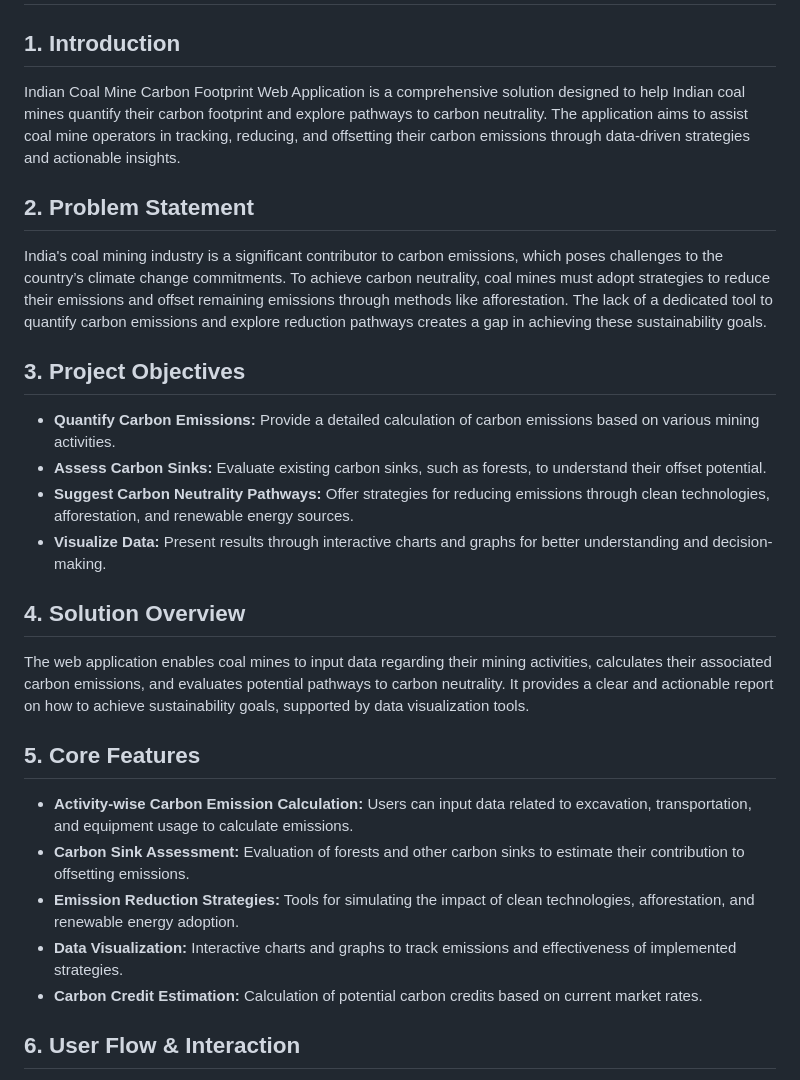
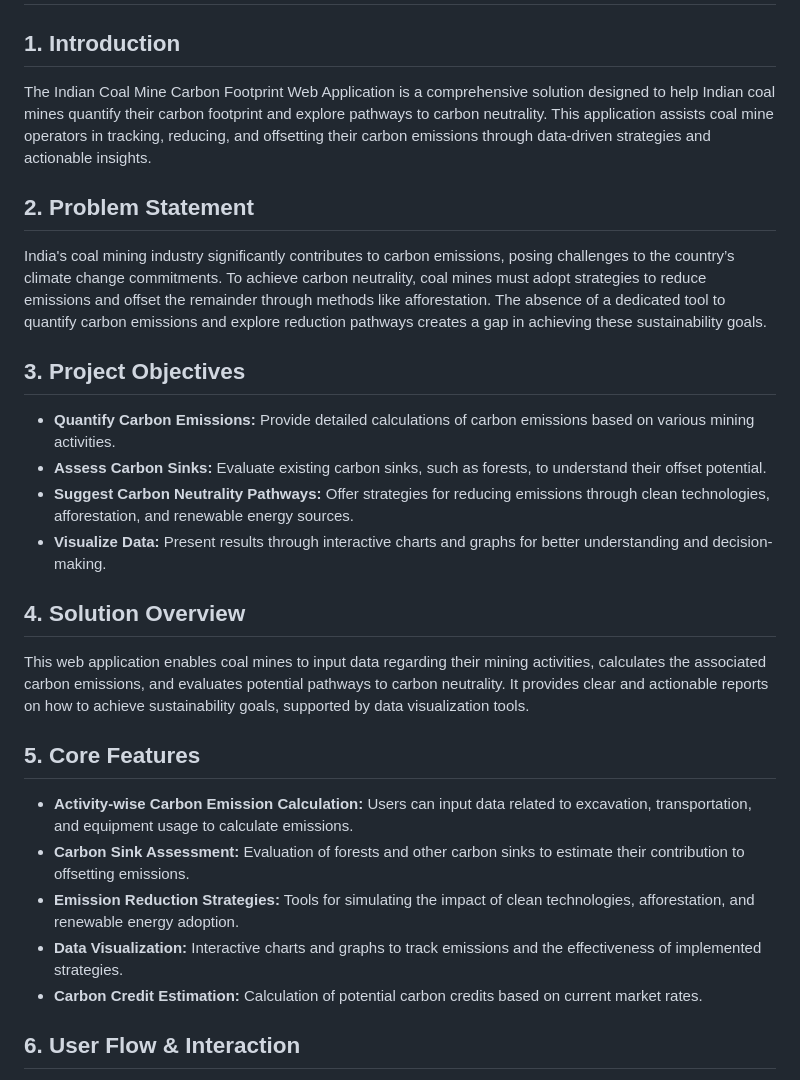
Before and after one commit to once-human/SIH-Legacy, a Markdown page: README.md, the part around one of its changes. Rendered like a GitHub page.

```diff
--- a/README.md
+++ b/README.md
@@ -1,25 +1,25 @@
 # SIH 2024
 
 ## 1. Introduction
-Indian Coal Mine Carbon Footprint Web Application is a comprehensive solution designed to help Indian coal mines quantify their carbon footprint and explore pathways to carbon neutrality. The application aims to assist coal mine operators in tracking, reducing, and offsetting their carbon emissions through data-driven strategies and actionable insights.
+The Indian Coal Mine Carbon Footprint Web Application is a comprehensive solution designed to help Indian coal mines quantify their carbon footprint and explore pathways to carbon neutrality. This application assists coal mine operators in tracking, reducing, and offsetting their carbon emissions through data-driven strategies and actionable insights.
 
 ## 2. Problem Statement
-India's coal mining industry is a significant contributor to carbon emissions, which poses challenges to the country’s climate change commitments. To achieve carbon neutrality, coal mines must adopt strategies to reduce their emissions and offset remaining emissions through methods like afforestation. The lack of a dedicated tool to quantify carbon emissions and explore reduction pathways creates a gap in achieving these sustainability goals.
+India's coal mining industry significantly contributes to carbon emissions, posing challenges to the country’s climate change commitments. To achieve carbon neutrality, coal mines must adopt strategies to reduce emissions and offset the remainder through methods like afforestation. The absence of a dedicated tool to quantify carbon emissions and explore reduction pathways creates a gap in achieving these sustainability goals.
 
 ## 3. Project Objectives
-- **Quantify Carbon Emissions:** Provide a detailed calculation of carbon emissions based on various mining activities.
+- **Quantify Carbon Emissions:** Provide detailed calculations of carbon emissions based on various mining activities.
 - **Assess Carbon Sinks:** Evaluate existing carbon sinks, such as forests, to understand their offset potential.
 - **Suggest Carbon Neutrality Pathways:** Offer strategies for reducing emissions through clean technologies, afforestation, and renewable energy sources.
 - **Visualize Data:** Present results through interactive charts and graphs for better understanding and decision-making.
 
 ## 4. Solution Overview
-The web application enables coal mines to input data regarding their mining activities, calculates their associated carbon emissions, and evaluates potential pathways to carbon neutrality. It provides a clear and actionable report on how to achieve sustainability goals, supported by data visualization tools.
+This web application enables coal mines to input data regarding their mining activities, calculates the associated carbon emissions, and evaluates potential pathways to carbon neutrality. It provides clear and actionable reports on how to achieve sustainability goals, supported by data visualization tools.
 
 ## 5. Core Features
 - **Activity-wise Carbon Emission Calculation:** Users can input data related to excavation, transportation, and equipment usage to calculate emissions.
 - **Carbon Sink Assessment:** Evaluation of forests and other carbon sinks to estimate their contribution to offsetting emissions.
 - **Emission Reduction Strategies:** Tools for simulating the impact of clean technologies, afforestation, and renewable energy adoption.
-- **Data Visualization:** Interactive charts and graphs to track emissions and effectiveness of implemented strategies.
+- **Data Visualization:** Interactive charts and graphs to track emissions and the effectiveness of implemented strategies.
 - **Carbon Credit Estimation:** Calculation of potential carbon credits based on current market rates.
 
 ## 6. User Flow & Interaction
```
Also changed, not shown: other parts of README.md (+18 -8 lines).
